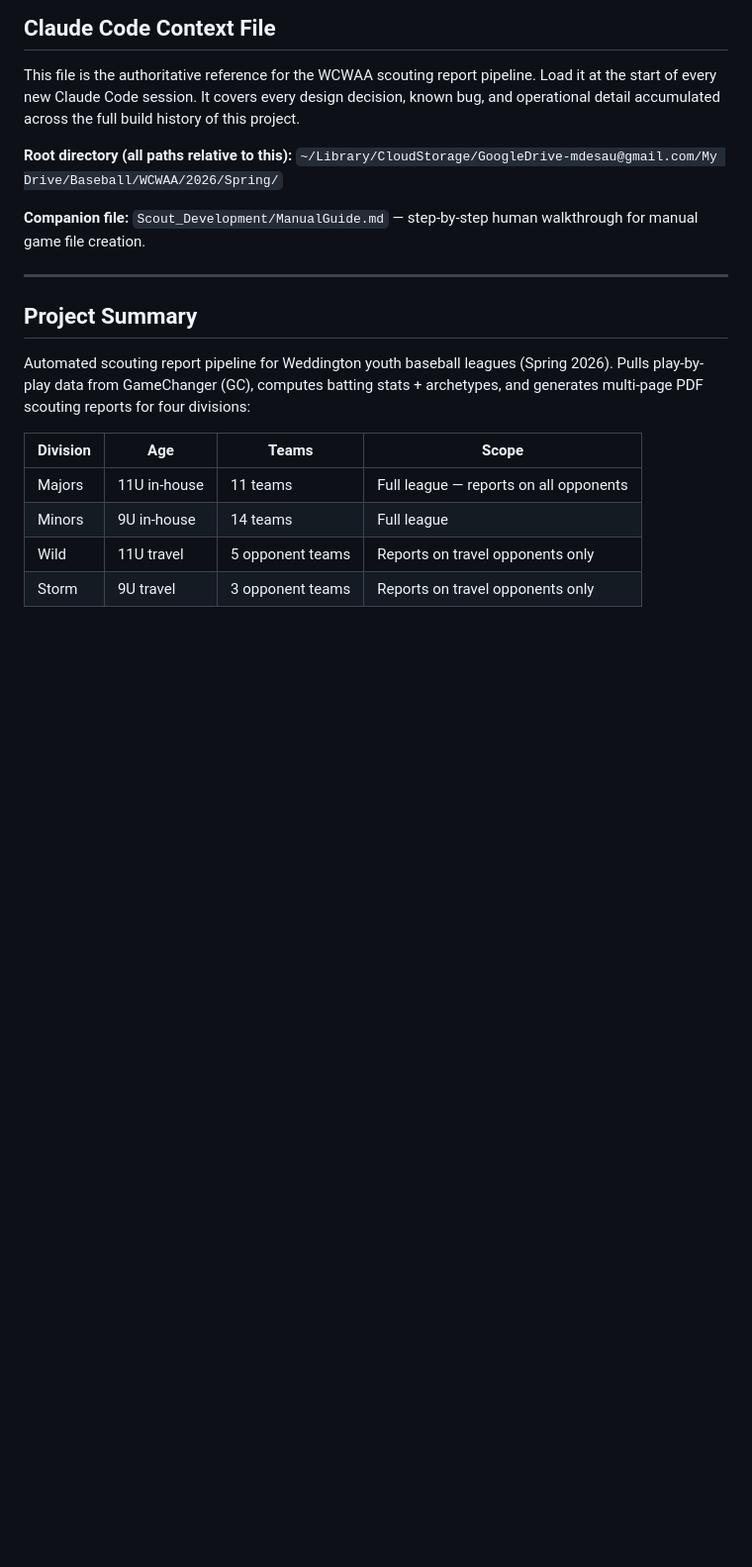
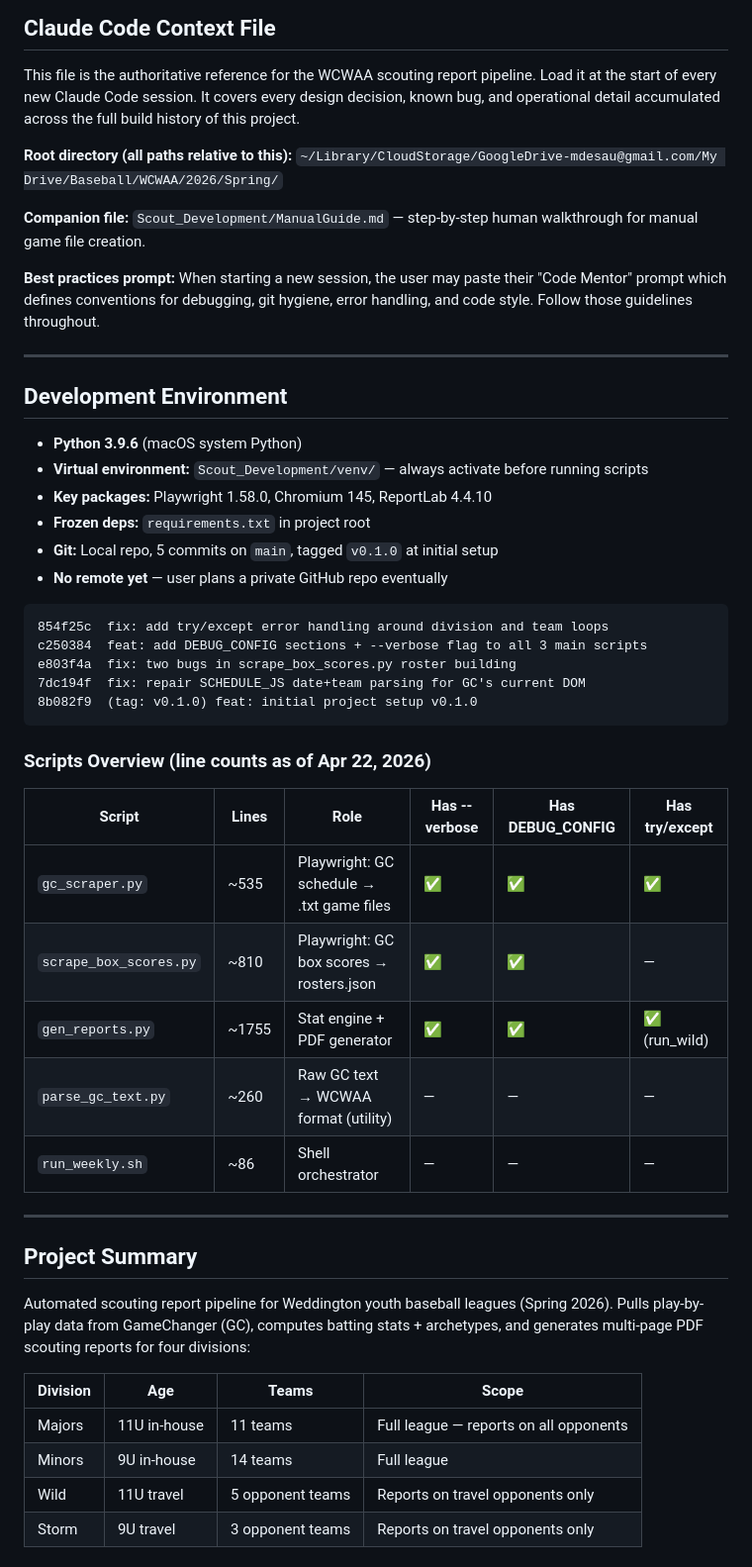
Before and after one commit to mdesau/Scouting_Pipeline, a Markdown page: CLAUDE.md, the part around one of its changes. Shown at 99% size. Drawn GitHub-style; blank space fills up the shorter version.

````diff
--- a/CLAUDE.md
+++ b/CLAUDE.md
@@ -10,6 +10,36 @@ history of this project.
 `~/Library/CloudStorage/GoogleDrive-mdesau@gmail.com/My Drive/Baseball/WCWAA/2026/Spring/`
 
 **Companion file:** `Scout_Development/ManualGuide.md` — step-by-step human walkthrough for manual game file creation.
+
+**Best practices prompt:** When starting a new session, the user may paste their "Code Mentor" prompt which defines conventions for debugging, git hygiene, error handling, and code style. Follow those guidelines throughout.
+
+---
+
+## Development Environment
+
+- **Python 3.9.6** (macOS system Python)
+- **Virtual environment:** `Scout_Development/venv/` — always activate before running scripts
+- **Key packages:** Playwright 1.58.0, Chromium 145, ReportLab 4.4.10
+- **Frozen deps:** `requirements.txt` in project root
+- **Git:** Local repo, 5 commits on `main`, tagged `v0.1.0` at initial setup
+- **No remote yet** — user plans a private GitHub repo eventually
+
+```
+854f25c  fix: add try/except error handling around division and team loops
+c250384  feat: add DEBUG_CONFIG sections + --verbose flag to all 3 main scripts
+e803f4a  fix: two bugs in scrape_box_scores.py roster building
+7dc194f  fix: repair SCHEDULE_JS date+team parsing for GC's current DOM
+8b082f9  (tag: v0.1.0) feat: initial project setup v0.1.0
+```
+
+### Scripts Overview (line counts as of Apr 22, 2026)
+| Script | Lines | Role | Has --verbose | Has DEBUG_CONFIG | Has try/except |
+|---|---|---|---|---|---|
+| `gc_scraper.py` | ~535 | Playwright: GC schedule → .txt game files | ✅ | ✅ | ✅ |
+| `scrape_box_scores.py` | ~810 | Playwright: GC box scores → rosters.json | ✅ | ✅ | — |
+| `gen_reports.py` | ~1755 | Stat engine + PDF generator | ✅ | ✅ | ✅ (run_wild) |
+| `parse_gc_text.py` | ~260 | Raw GC text → WCWAA format (utility) | — | — | — |
+| `run_weekly.sh` | ~86 | Shell orchestrator | — | — | — |
 
 ---
 
````
Also changed, not shown: other parts of CLAUDE.md (+81 -12 lines), CHANGELOG.md (+6 -0 lines).
